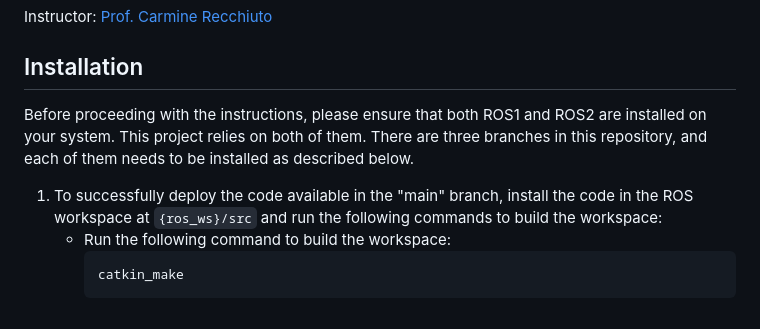
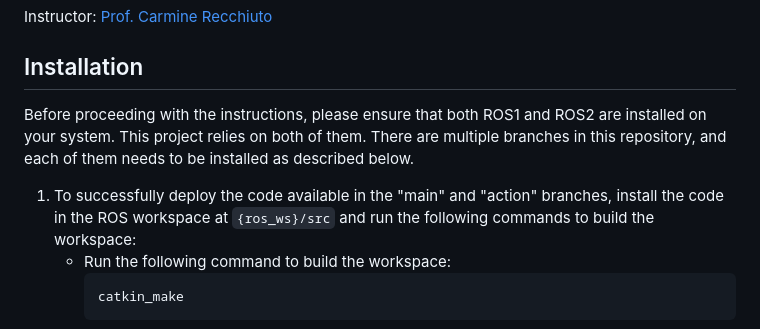
Before and after one commit to alihaidersays/research-track-2-a1, a Markdown page: README.md, the part around the change. Rendered like a GitHub page.

````diff
--- a/README.md
+++ b/README.md
@@ -8,9 +8,9 @@ MSc Robotics Engineering, University of Genoa, Italy
 Instructor: [Prof. Carmine Recchiuto](https://rubrica.unige.it/personale/UkNDWV1r)
 
 ## Installation
-Before proceeding with the instructions, please ensure that both ROS1 and ROS2 are installed on your system. This project relies on both of them. There are three branches in this repository, and each of them needs to be installed as described below.
+Before proceeding with the instructions, please ensure that both ROS1 and ROS2 are installed on your system. This project relies on both of them. There are multiple branches in this repository, and each of them needs to be installed as described below.
 
-1. To successfully deploy the code available in the "main" branch, install the code in the ROS workspace at `{ros_ws}/src` and run the following commands to build the workspace:
+1. To successfully deploy the code available in the "main" and "action" branches, install the code in the ROS workspace at `{ros_ws}/src` and run the following commands to build the workspace:
     * Run the following command to build the workspace:
       ```
       catkin_make
````
